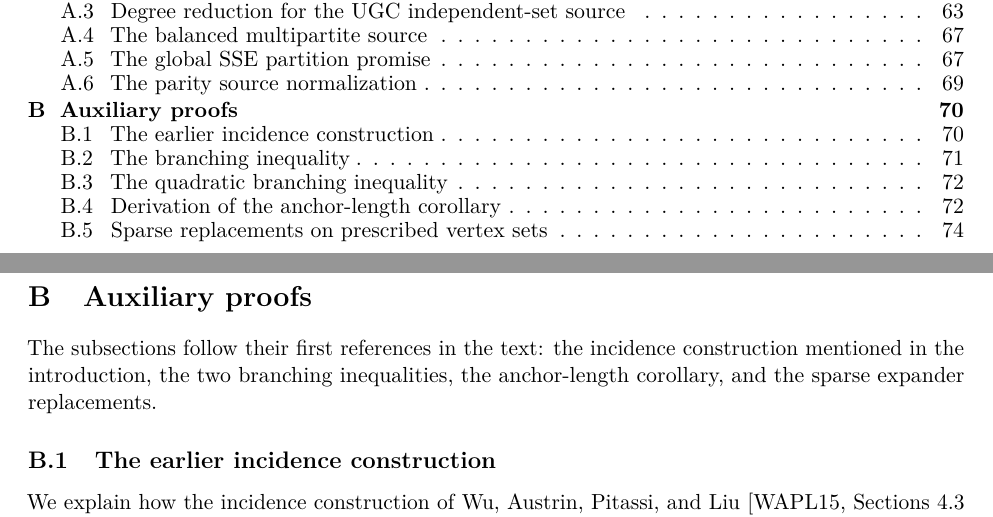
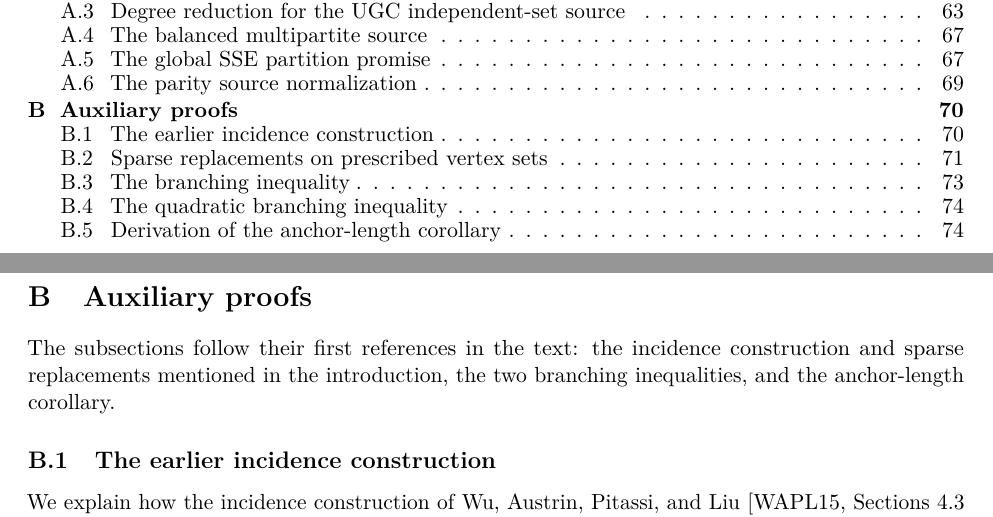
Before and after one commit to MSzyfel/napproximability-of-Treedepth-Treewidth-and-Total-Elimination-Depth-on-Graphs-of-Bounded-Degree, a LaTeX paper (main.tex, which reads sections/appendix-auxiliary-proofs.tex): two parts of pages 2 and 70 of 77, joined at a grey line, cut so that both start at the same text. Compiled offline with pdfLaTeX.

Commit message:
Order appendix proofs by first use

```diff
--- a/sections/appendix-auxiliary-proofs.tex
+++ b/sections/appendix-auxiliary-proofs.tex
@@ -2,9 +2,9 @@
 \label{sec:auxiliary-proofs}
 
 The subsections follow their first references in the text: the
-incidence construction mentioned in the introduction, the two
-branching inequalities, the anchor-length corollary, and the sparse
-expander replacements.
+incidence construction and sparse replacements mentioned in the
+introduction, the two branching inequalities, and the anchor-length
+corollary.
 
 \subsection{The earlier incidence construction}
 \label{app:incidence-proof}
```
Also changed, not shown: sections/appendix-auxiliary-proofs.tex (4 more changed lines).
